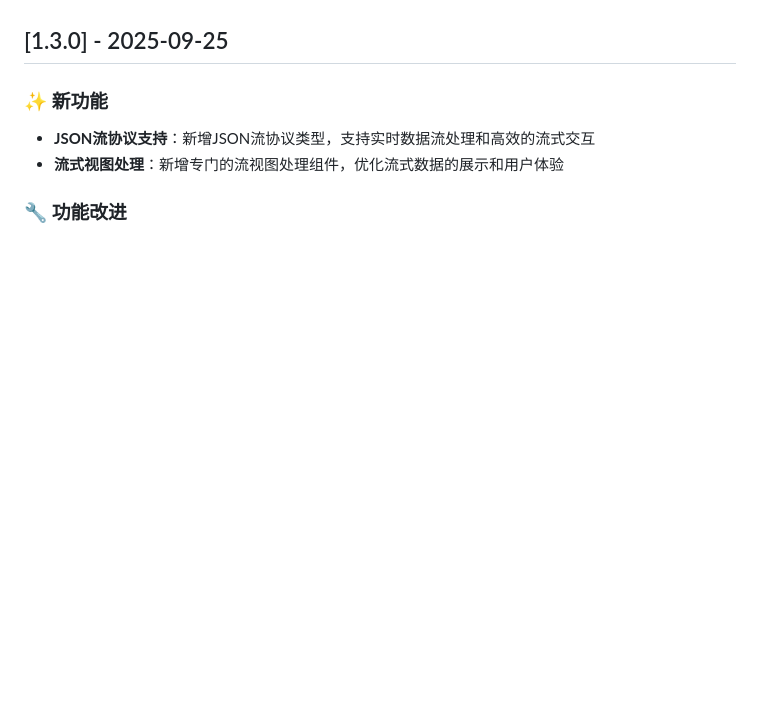
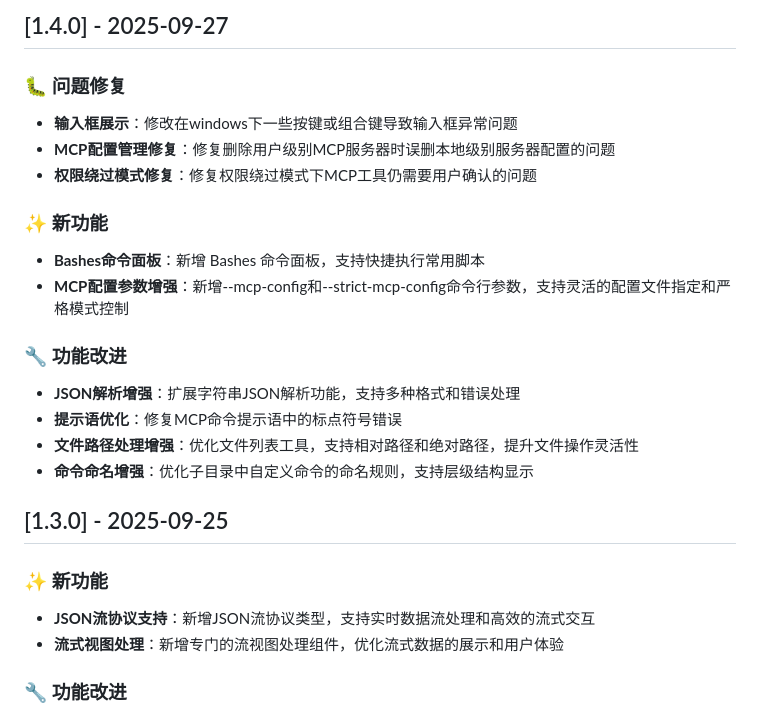
Before and after one commit to mxpus521/codebuddy-code, a Markdown page: CHANGELOG.md, the part around the change printed below. Rendered like a GitHub page; blank space fills up the shorter version.

```diff
--- a/CHANGELOG.md
+++ b/CHANGELOG.md
@@ -6,3 +61,19 @@ CodeBuddy Code 的所有重要更新都会记录在这里。
+## [1.4.0] - 2025-09-27
+
+### 🐛 问题修复
+- **输入框展示**：修改在windows下一些按键或组合键导致输入框异常问题
+- **MCP配置管理修复**：修复删除用户级别MCP服务器时误删本地级别服务器配置的问题
+- **权限绕过模式修复**：修复权限绕过模式下MCP工具仍需要用户确认的问题
+
+### ✨ 新功能
+- **Bashes命令面板**：新增 Bashes 命令面板，支持快捷执行常用脚本
+- **MCP配置参数增强**：新增--mcp-config和--strict-mcp-config命令行参数，支持灵活的配置文件指定和严格模式控制
+
+### 🔧 功能改进
+- **JSON解析增强**：扩展字符串JSON解析功能，支持多种格式和错误处理
+- **提示语优化**：修复MCP命令提示语中的标点符号错误
+- **文件路径处理增强**：优化文件列表工具，支持相对路径和绝对路径，提升文件操作灵活性
+- **命令命名增强**：优化子目录中自定义命令的命名规则，支持层级结构显示
 
 ## [1.3.0] - 2025-09-25
 
```
Also changed, not shown: other parts of CHANGELOG.md (+55 -0 lines).
